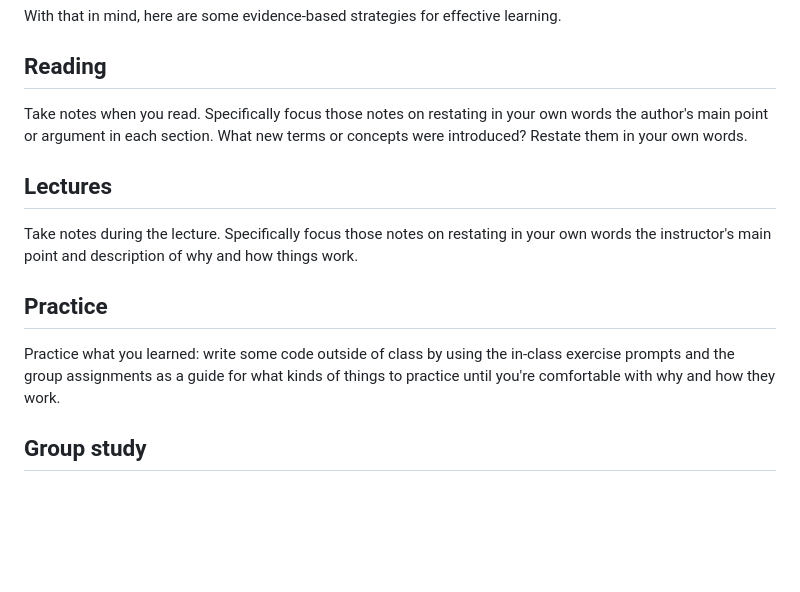
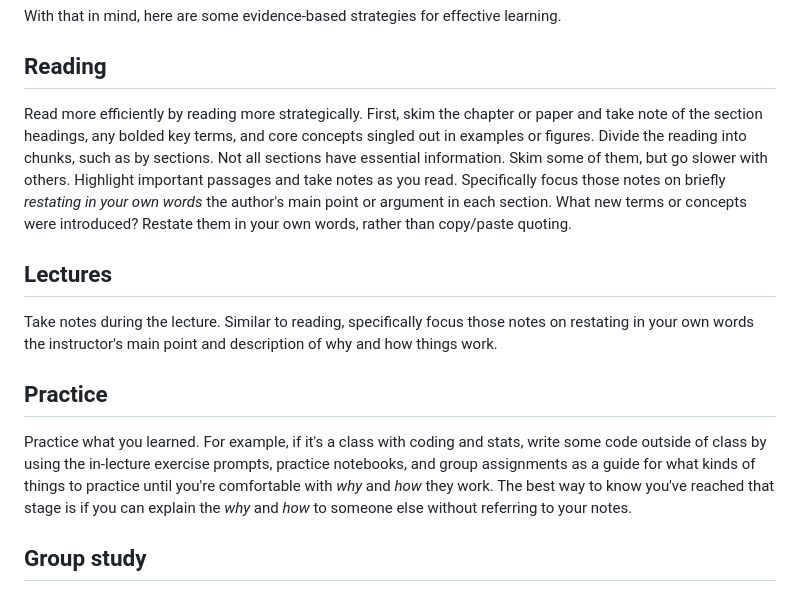
Before and after one commit to gboeing/ppd430, a Markdown page: assessments/study-guide.md, the part around the change. GitHub-like rendering; blank space fills up the shorter version.

```diff
--- a/assessments/study-guide.md
+++ b/assessments/study-guide.md
@@ -22,15 +22,15 @@ With that in mind, here are some evidence-based strategies for effective learnin
 
 ## Reading
 
-Take notes when you read. Specifically focus those notes on restating in your own words the author's main point or argument in each section. What new terms or concepts were introduced? Restate them in your own words.
+Read more efficiently by reading more strategically. First, skim the chapter or paper and take note of the section headings, any bolded key terms, and core concepts singled out in examples or figures. Divide the reading into chunks, such as by sections. Not all sections have essential information. Skim some of them, but go slower with others. Highlight important passages and take notes as you read. Specifically focus those notes on briefly *restating in your own words* the author's main point or argument in each section. What new terms or concepts were introduced? Restate them in your own words, rather than copy/paste quoting.
 
 ## Lectures
 
-Take notes during the lecture. Specifically focus those notes on restating in your own words the instructor's main point and description of why and how things work.
+Take notes during the lecture. Similar to reading, specifically focus those notes on restating in your own words the instructor's main point and description of why and how things work.
 
 ## Practice
 
-Practice what you learned: write some code outside of class by using the in-class exercise prompts and the group assignments as a guide for what kinds of things to practice until you're comfortable with why and how they work.
+Practice what you learned. For example, if it's a class with coding and stats, write some code outside of class by using the in-lecture exercise prompts, practice notebooks, and group assignments as a guide for what kinds of things to practice until you're comfortable with *why* and *how* they work. The best way to know you've reached that stage is if you can explain the *why* and *how* to someone else without referring to your notes.
 
 ## Group study
 
```
